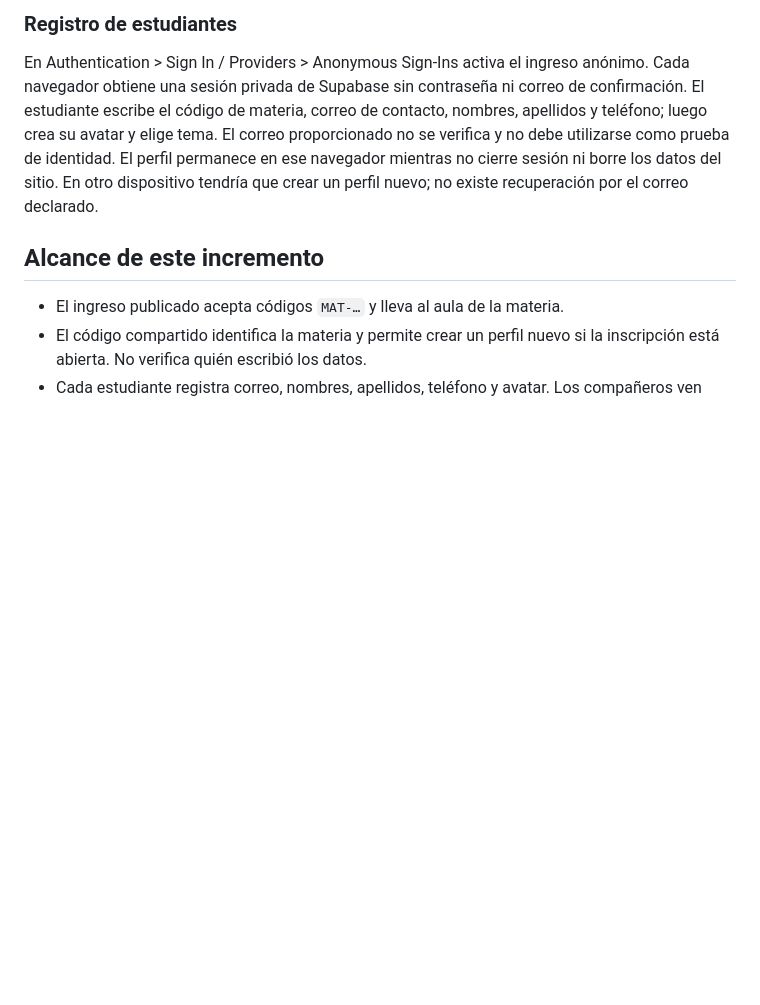
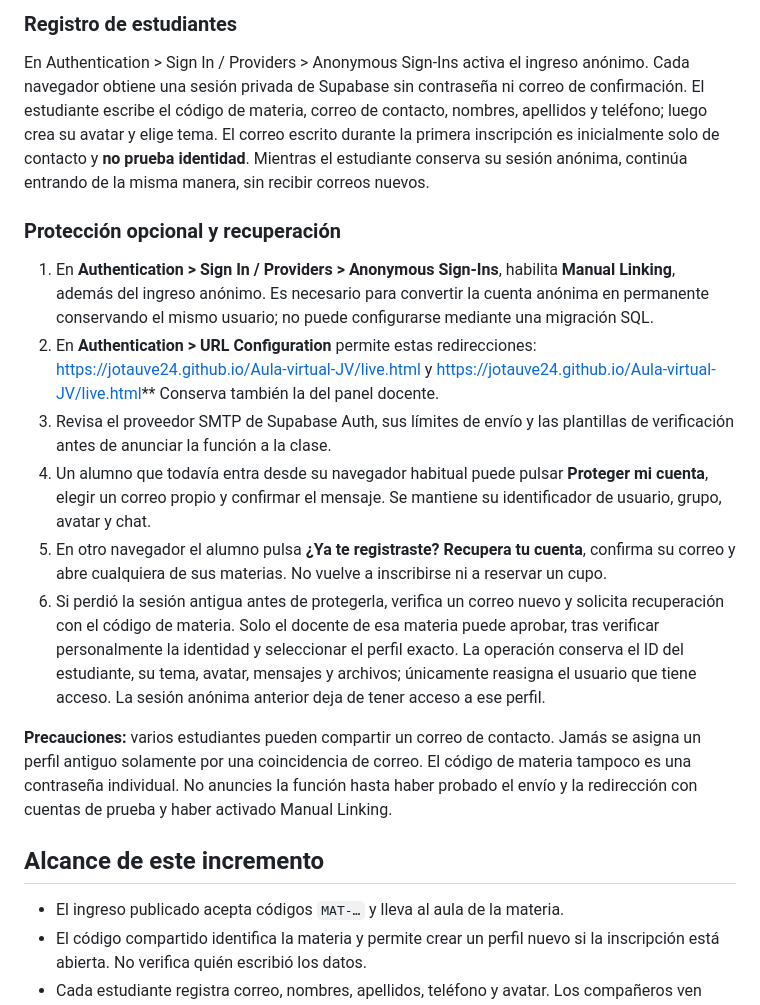
Before and after one commit to Jotauve24/Aula-virtual-JV, a Markdown page: supabase/README.md, the part around the change. GitHub-like rendering; blank space fills up the shorter version.

Commit message:
Document non-destructive recovery and Supabase manual-linking setup

```diff
--- a/supabase/README.md
+++ b/supabase/README.md
@@ -53,10 +53,41 @@ En Authentication > Sign In / Providers > Anonymous Sign-Ins activa el ingreso
 anónimo. Cada navegador obtiene una sesión privada de Supabase sin contraseña
 ni correo de confirmación. El estudiante escribe el código de materia, correo
 de contacto, nombres, apellidos y teléfono; luego crea su avatar y elige tema.
-El correo proporcionado no se verifica y no debe utilizarse como prueba de
-identidad. El perfil permanece en ese navegador mientras no cierre sesión ni
-borre los datos del sitio. En otro dispositivo tendría que crear un perfil
-nuevo; no existe recuperación por el correo declarado.
+El correo escrito durante la primera inscripción es inicialmente solo de contacto
+y **no prueba identidad**. Mientras el estudiante conserva su sesión anónima,
+continúa entrando de la misma manera, sin recibir correos nuevos.
+
+### Protección opcional y recuperación
+
+1. En **Authentication > Sign In / Providers > Anonymous Sign-Ins**, habilita
+   **Manual Linking**, además del ingreso anónimo. Es necesario para
+   convertir la cuenta anónima en permanente conservando el mismo usuario;
+   no puede configurarse mediante una migración SQL.
+2. En **Authentication > URL Configuration** permite estas redirecciones:
+   https://jotauve24.github.io/Aula-virtual-JV/live.html
+   y https://jotauve24.github.io/Aula-virtual-JV/live.html**
+   Conserva también la del panel docente.
+3. Revisa el proveedor SMTP de Supabase Auth, sus límites de envío y
+   las plantillas de verificación antes de anunciar la función a la clase.
+4. Un alumno que todavía entra desde su navegador habitual puede pulsar
+   **Proteger mi cuenta**, elegir un correo propio y confirmar el mensaje.
+   Se mantiene su identificador de usuario, grupo, avatar y chat.
+5. En otro navegador el alumno pulsa **¿Ya te registraste? Recupera tu cuenta**,
+   confirma su correo y abre cualquiera de sus materias. No vuelve a
+   inscribirse ni a reservar un cupo.
+6. Si perdió la sesión antigua antes de protegerla, verifica un correo nuevo
+   y solicita recuperación con el código de materia. Solo el docente
+   de esa materia puede aprobar, tras verificar personalmente la identidad
+   y seleccionar el perfil exacto. La operación conserva el ID del
+   estudiante, su tema, avatar, mensajes y archivos; únicamente reasigna
+   el usuario que tiene acceso. La sesión anónima anterior deja de tener
+   acceso a ese perfil.
+
+**Precauciones:** varios estudiantes pueden compartir un correo de contacto.
+Jamás se asigna un perfil antiguo solamente por una coincidencia de correo.
+El código de materia tampoco es una contraseña individual. No anuncies
+la función hasta haber probado el envío y la redirección con cuentas
+de prueba y haber activado Manual Linking.
 
 ## Alcance de este incremento
 
```
